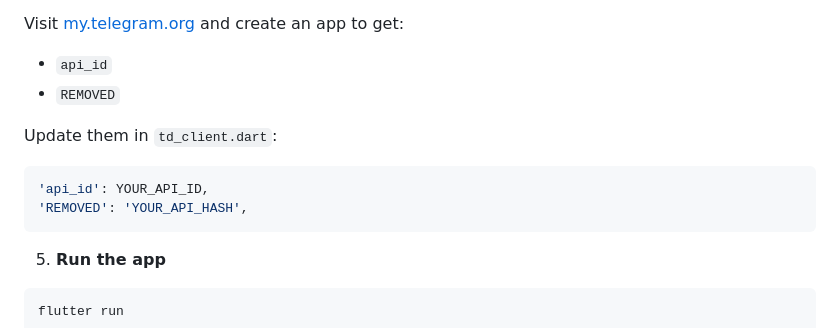
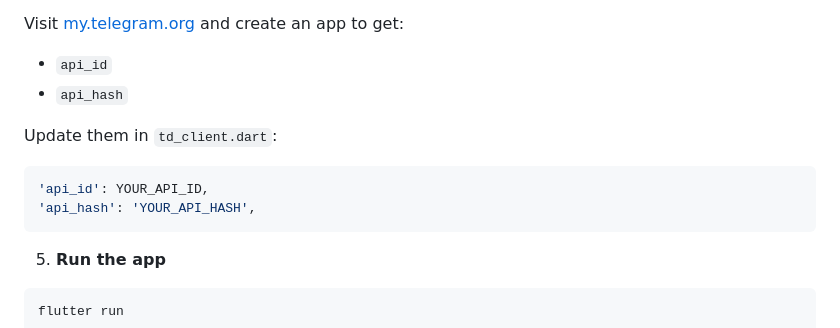
Before and after one commit to TaitoG/textgram, a Markdown page: README.md, the part around the change. GitHub-like rendering.

````diff
--- a/README.md
+++ b/README.md
@@ -77,12 +77,12 @@ tdlib = DynamicLibrary.open('path/to/libtdjson.so');
 
 Visit [my.telegram.org](https://my.telegram.org) and create an app to get:
 - `api_id`
-- `REMOVED`
+- `api_hash`
 
 Update them in `td_client.dart`:
 ```dart
 'api_id': YOUR_API_ID,
-'REMOVED': 'YOUR_API_HASH',
+'api_hash': 'YOUR_API_HASH',
 ```
 
 5. **Run the app**
````
